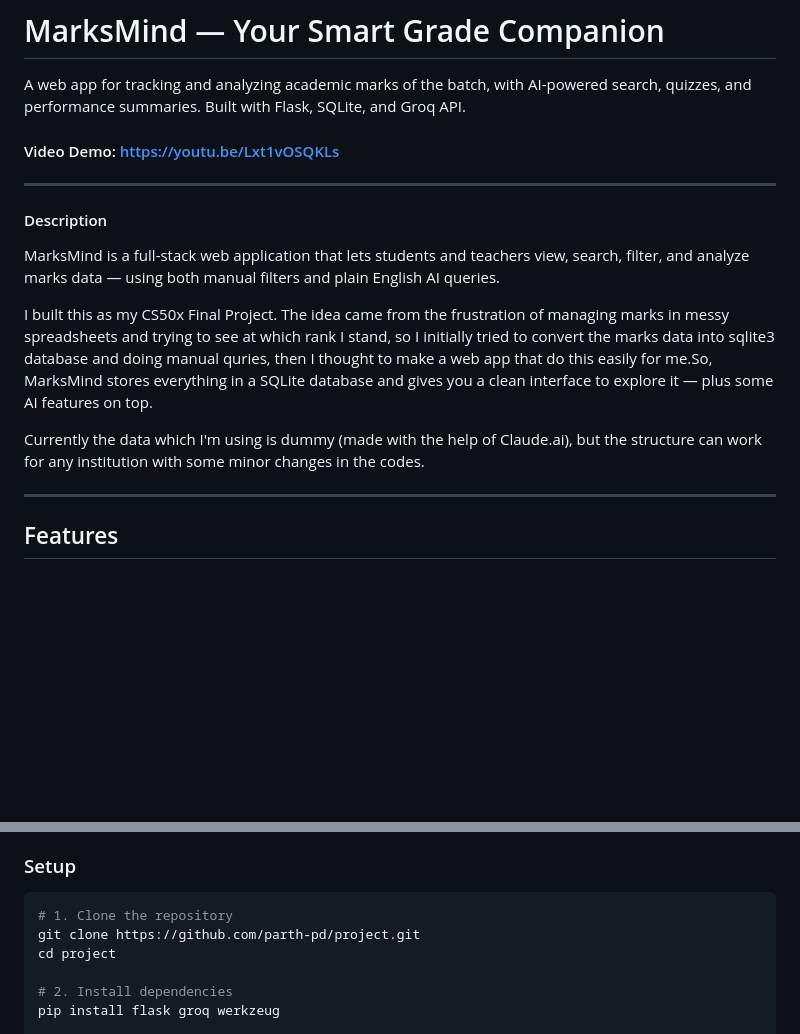
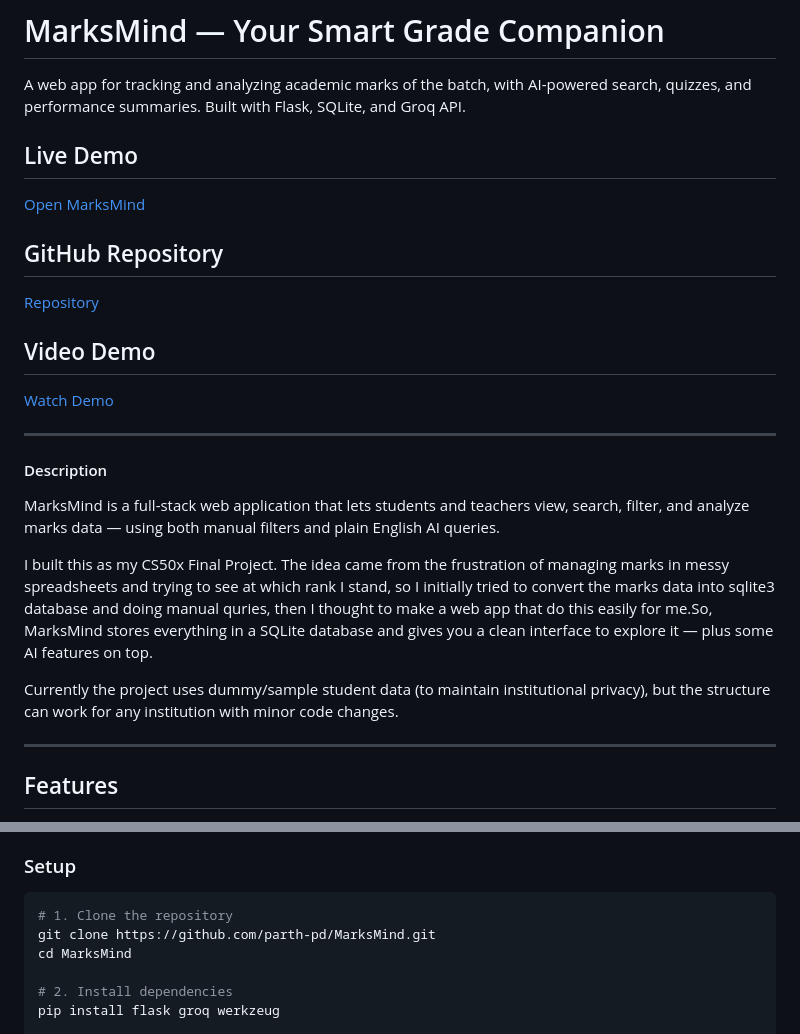
Before and after one commit to Parth-pd/MarksMind, a Markdown page: README.md, 2 parts joined by grey strips. GitHub-like rendering; blank space fills up the shorter version.

Commit message:
Add live link of the project in readme

````diff
--- a/README.md
+++ b/README.md
@@ -3,8 +3,14 @@
 A web app for tracking and analyzing academic marks of the batch, with AI-powered search, quizzes, and performance summaries.
 Built with Flask, SQLite, and Groq API.
 
+## Live Demo
+[Open MarksMind](https://marksmind.pythonanywhere.com/)
 
-#### Video Demo: https://youtu.be/Lxt1vOSQKLs
+## GitHub Repository
+[Repository](https://github.com/parth-pd/MarksMind)
+
+## Video Demo
+[Watch Demo](https://youtu.be/Lxt1vOSQKLs)
 
 ---
 
@@ -14,7 +20,7 @@ MarksMind is a full-stack web application that lets students and teachers view,
 
 I built this as my CS50x Final Project. The idea came from the frustration of managing marks in messy spreadsheets and trying to see at which rank I stand, so I initially tried to convert the marks data into sqlite3 database and doing manual quries, then I thought to make a web app that do this easily for me.So, MarksMind stores everything in a SQLite database and gives you a clean interface to explore it — plus some AI features on top.
 
-Currently the data which I'm using is dummy (made with the help of Claude.ai), but the structure can work for any institution with some minor changes in the codes.
+Currently the project uses dummy/sample student data (to maintain institutional privacy), but the structure can work for any institution with minor code changes.
 
 ---
 
@@ -88,8 +94,8 @@ This way if something breaks or needs updating, I get to know exactly which file
 
 ```bash
 # 1. Clone the repository
-git clone https://github.com/parth-pd/project.git
-cd project
+git clone https://github.com/parth-pd/MarksMind.git
+cd MarksMind
 
 # 2. Install dependencies
 pip install flask groq werkzeug
````
